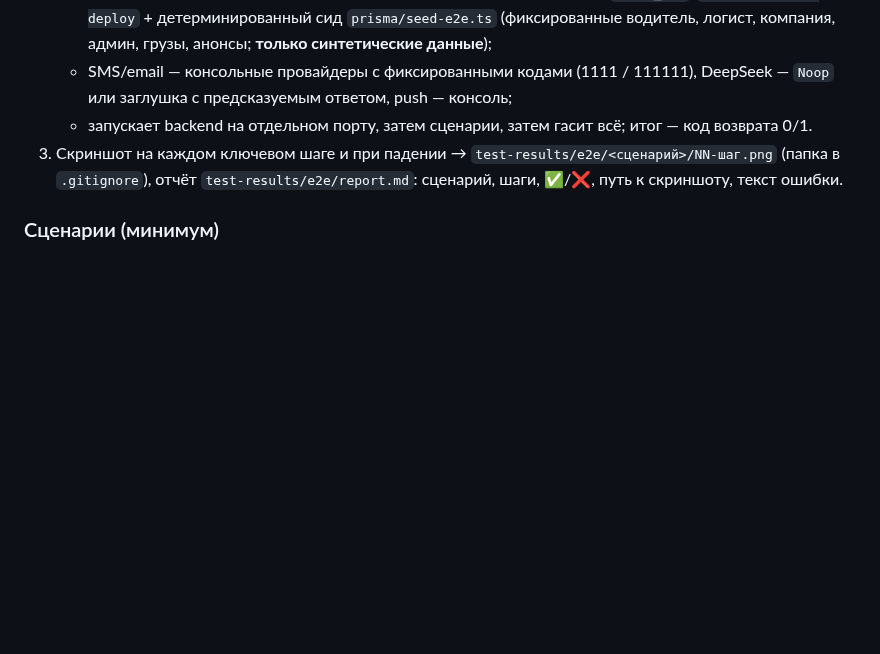
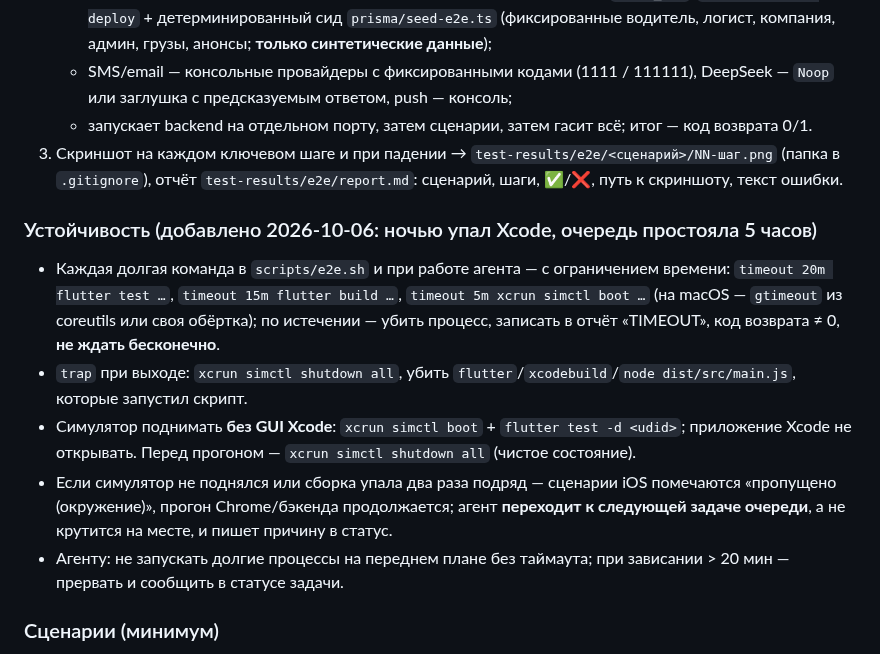
Before and after one commit to dmukayev/lubao, a Markdown page: docs/tasks/034-e2e-scenarios.md, the part around the change. Rendered like a GitHub page; blank space fills up the shorter version.

Commit message:
Resilience: timeouts for long commands, headless simulator, skip-and-continue on env failure (034 + CLAUDE.md)
Co-Authored-By: Claude Opus 5.5 <noreply@anthropic.com>
Claude-Session: https://claude.ai/code/session_01Ff8oopsZvobH79mMVJKnFv

```diff
--- a/docs/tasks/034-e2e-scenarios.md
+++ b/docs/tasks/034-e2e-scenarios.md
@@ -24,6 +24,13 @@ Flutter Web рисует интерфейс на холсте (CanvasKit) — в
    - SMS/email — консольные провайдеры с фиксированными кодами (1111 / 111111), DeepSeek — `Noop` или заглушка с предсказуемым ответом, push — консоль;
    - запускает backend на отдельном порту, затем сценарии, затем гасит всё; итог — код возврата 0/1.
 3. Скриншот на каждом ключевом шаге и при падении → `test-results/e2e/<сценарий>/NN-шаг.png` (папка в `.gitignore`), отчёт `test-results/e2e/report.md`: сценарий, шаги, ✅/❌, путь к скриншоту, текст ошибки.
+
+### Устойчивость (добавлено 2026-10-06: ночью упал Xcode, очередь простояла 5 часов)
+- Каждая долгая команда в `scripts/e2e.sh` и при работе агента — с ограничением времени: `timeout 20m flutter test …`, `timeout 15m flutter build …`, `timeout 5m xcrun simctl boot …` (на macOS — `gtimeout` из coreutils или своя обёртка); по истечении — убить процесс, записать в отчёт «TIMEOUT», код возврата ≠ 0, **не ждать бесконечно**.
+- `trap` при выходе: `xcrun simctl shutdown all`, убить `flutter`/`xcodebuild`/`node dist/src/main.js`, которые запустил скрипт.
+- Симулятор поднимать **без GUI Xcode**: `xcrun simctl boot` + `flutter test -d <udid>`; приложение Xcode не открывать. Перед прогоном — `xcrun simctl shutdown all` (чистое состояние).
+- Если симулятор не поднялся или сборка упала два раза подряд — сценарии iOS помечаются «пропущено (окружение)», прогон Chrome/бэкенда продолжается; агент **переходит к следующей задаче очереди**, а не крутится на месте, и пишет причину в статус.
+- Агенту: не запускать долгие процессы на переднем плане без таймаута; при зависании > 20 мин — прервать и сообщить в статусе задачи.
 
 ### Сценарии (минимум)
 **Водитель (приложение, Chrome + симулятор iPhone):**
```
Also changed, not shown: CLAUDE.md (+1 -0 lines).
